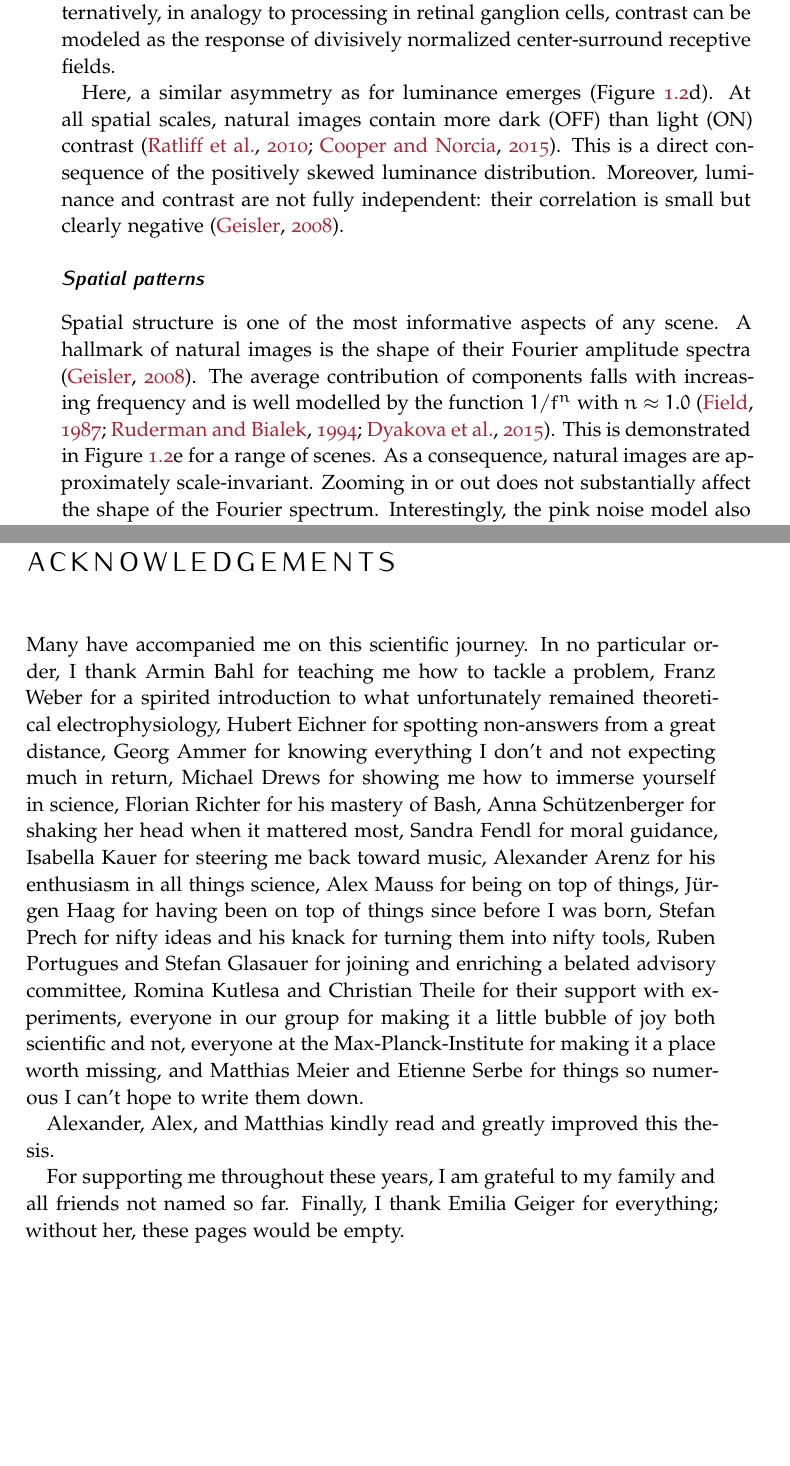
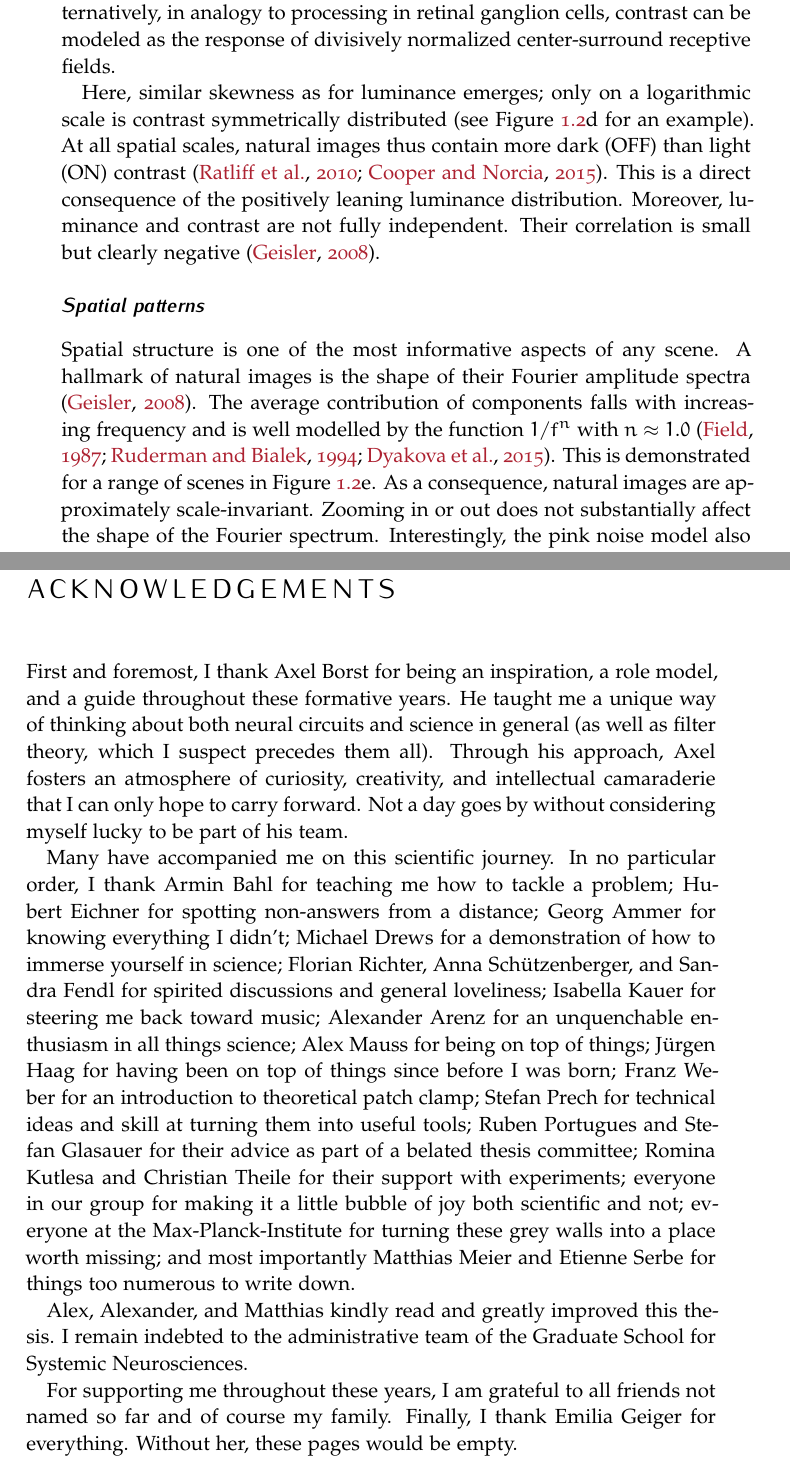
Before and after one commit to apleonhardt/phd_thesis, a LaTeX thesis (thesis.tex, which reads chapters/introduction.tex, sidematter/acknowledgments.tex): two parts of pages 14 and 175 of 182, joined at a grey line, cut so that both start at the same text, the shorter picture padded with empty space. Compiled offline with pdfLaTeX; a missing bibliography style is replaced by a similar one.

Commit message:
Proof version

```diff
--- a/chapters/introduction.tex
+++ b/chapters/introduction.tex
@@ -47,10 +47,10 @@ As a first step, one can measure the distribution of pixel luminance (Figure \re
 \subsubsection{Contrast}
 Another fundamental statistic is local contrast. Its quantification is less straightforward than in the case of luminance as it requires assumptions about the sensory system and the stimulus under investigation. Common definitions are the difference between feature and background luminance divided by the latter (Weber contrast), the standard deviation of normalized luminance in a small image patch (root-mean-squared contrast; see Figure \ref{fig:natstats}d), or the difference of luminance extrema normalized by their sum (Michelson contrast, often applied to periodic stimuli like sine gratings). Alternatively, in analogy to processing in retinal ganglion cells, contrast can be modeled as the response of divisively normalized center-surround receptive fields.
 
-Here, a similar asymmetry as for luminance emerges (Figure \ref{fig:natstats}d). At all spatial scales, natural images contain more dark (OFF) than light (ON) contrast \citep{Ratliff:2010kb,Cooper:2015in}. This is a direct consequence of the positively skewed luminance distribution. Moreover, luminance and contrast are not fully independent: their correlation is small but clearly negative \citep{Geisler:2008gu}.
+Here, similar skewness as for luminance emerges; only on a logarithmic scale is contrast symmetrically distributed (see Figure \ref{fig:natstats}d for an example). At all spatial scales, natural images thus contain more dark (OFF) than light (ON) contrast \citep{Ratliff:2010kb,Cooper:2015in}. This is a direct consequence of the positively leaning luminance distribution. Moreover, luminance and contrast are not fully independent. Their correlation is small but clearly negative \citep{Geisler:2008gu}.
 
 \subsubsection{Spatial patterns}
-Spatial structure is one of the most informative aspects of any scene. A hallmark of natural images is the shape of their Fourier amplitude spectra \citep{Geisler:2008gu}. The average contribution of components falls with increasing frequency and is well modelled by the function $1/f^n$ with $n\approx1.0$ \citep{Field:1987ua,Ruderman:1994ty,Dyakova:2015dy}. This is demonstrated in Figure \ref{fig:natstats}e for a range of scenes. As a consequence, natural images are approximately scale-invariant. Zooming in or out does not substantially affect the shape of the Fourier spectrum. Interestingly, the pink noise model also reproduces spatial properties of local patches in naturalistic video sequences \citep{Dong:1995aa} even though the complex statistics of animal movement make the task of gathering ecologically relevant stimuli difficult.
+Spatial structure is one of the most informative aspects of any scene. A hallmark of natural images is the shape of their Fourier amplitude spectra \citep{Geisler:2008gu}. The average contribution of components falls with increasing frequency and is well modelled by the function $1/f^n$ with $n\approx1.0$ \citep{Field:1987ua,Ruderman:1994ty,Dyakova:2015dy}. This is demonstrated for a range of scenes in Figure \ref{fig:natstats}e. As a consequence, natural images are approximately scale-invariant. Zooming in or out does not substantially affect the shape of the Fourier spectrum. Interestingly, the pink noise model also reproduces spatial properties of local patches in naturalistic video sequences \citep{Dong:1995aa} even though the complex statistics of animal movement make the task of gathering ecologically relevant stimuli difficult.
 
 As discussed above, $1/f$ noise serves as a reasonable local approximation to realistic images but falls short in several ways. One of them is the linearly symmetric luminance distribution which does not reproduce natural skew \citep{Geisler:2008gu}. Moreover, it fails to model the heavy-tailed response distribution of arbitrary receptive fields scanning natural scenes \citep{Field:1987ua}. Clearly, the Fourier spectrum does not provide an exhaustive description of real-world spatial features. Natural images show pronounced co-linearity, parallel contours, sharp transitions, and many other forms of spatial regularity that go beyond simplistic lower-order features.
 
--- a/sidematter/acknowledgments.tex
+++ b/sidematter/acknowledgments.tex
@@ -6,28 +6,26 @@
 \chapter*{Acknowledgements}
 \label{chp:ack}
 
-
+First and foremost, I thank Axel Borst for being an inspiration, a role model, and a guide throughout these formative years. He taught me a unique way of thinking about both neural circuits and science in general (as well as filter theory, which I suspect precedes them all). Through his approach, Axel fosters an atmosphere of curiosity, creativity, and intellectual camaraderie that I can only hope to carry forward. Not a day goes by without considering myself lucky to be part of his team.
 
 Many have accompanied me on this scientific journey. In no particular order, I thank
-Armin Bahl for teaching me how to tackle a problem,
-Franz Weber for a spirited introduction to what unfortunately remained theoretical electrophysiology,
-Hubert Eichner for spotting non-answers from a great distance,
-Georg Ammer for knowing everything I don't and not expecting much in return,
-Michael Drews for showing me how to immerse yourself in science,
-Florian Richter for his mastery of Bash,
-Anna Schützenberger for shaking her head when it mattered most,
-Sandra Fendl for moral guidance,
-Isabella Kauer for steering me back toward music,
-Alexander Arenz for his enthusiasm in all things science,
-Alex Mauss for being on top of things,
-Jürgen Haag for having been on top of things since before I was born,
-Stefan Prech for nifty ideas and his knack for turning them into nifty tools,
-Ruben Portugues and Stefan Glasauer for joining and enriching a belated advisory committee,
-Romina Kutlesa and Christian Theile for their support with experiments,
-everyone in our group for making it a little bubble of joy both scientific and not,
-everyone at the Max-Planck-Institute for making it a place worth missing,
-and Matthias Meier and Etienne Serbe for things so numerous I can't hope to write them down.
+Armin Bahl for teaching me how to tackle a problem;
+Hubert Eichner for spotting non-answers from a distance;
+Georg Ammer for knowing everything I didn't;
+Michael Drews for a demonstration of how to immerse yourself in science;
+Florian Richter, Anna Schützenberger, and Sandra Fendl for spirited discussions and general loveliness;
+Isabella Kauer for steering me back toward music;
+Alexander Arenz for an unquenchable enthusiasm in all things science;
+Alex Mauss for being on top of things;
+Jürgen Haag for having been on top of things since before I was born;
+Franz Weber for an introduction to theoretical patch clamp;
+Stefan Prech for technical ideas and skill at turning them into useful tools;
+Ruben Portugues and Stefan Glasauer for their advice as part of a belated thesis committee;
+Romina Kutlesa and Christian Theile for their support with experiments;
+everyone in our group for making it a little bubble of joy both scientific and not;
+everyone at the Max-Planck-Institute for turning these grey walls into a place worth missing;
+and most importantly Matthias Meier and Etienne Serbe for things too numerous to write down.
 
-Alexander, Alex, and Matthias kindly read and greatly improved this thesis.
+Alex, Alexander, and Matthias kindly read and greatly improved this thesis. I remain indebted to the administrative team of the Graduate School for Systemic Neurosciences.
 
-For supporting me throughout these years, I am grateful to my family and all friends not named so far. Finally, I thank Emilia Geiger for everything; without her, these pages would be empty.
+For supporting me throughout these years, I am grateful to all friends not named so far and of course my family. Finally, I thank Emilia Geiger for everything. Without her, these pages would be empty.
```
